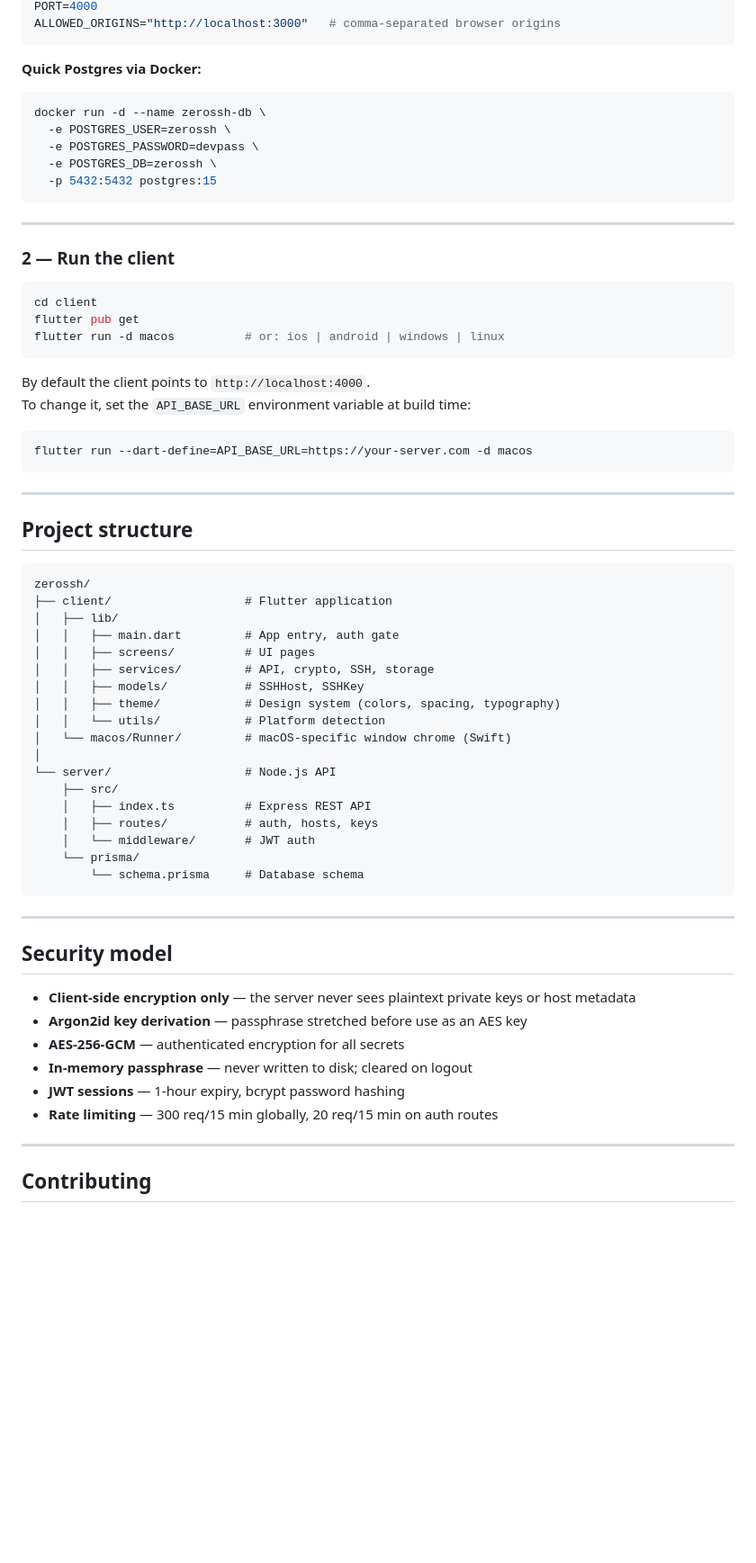
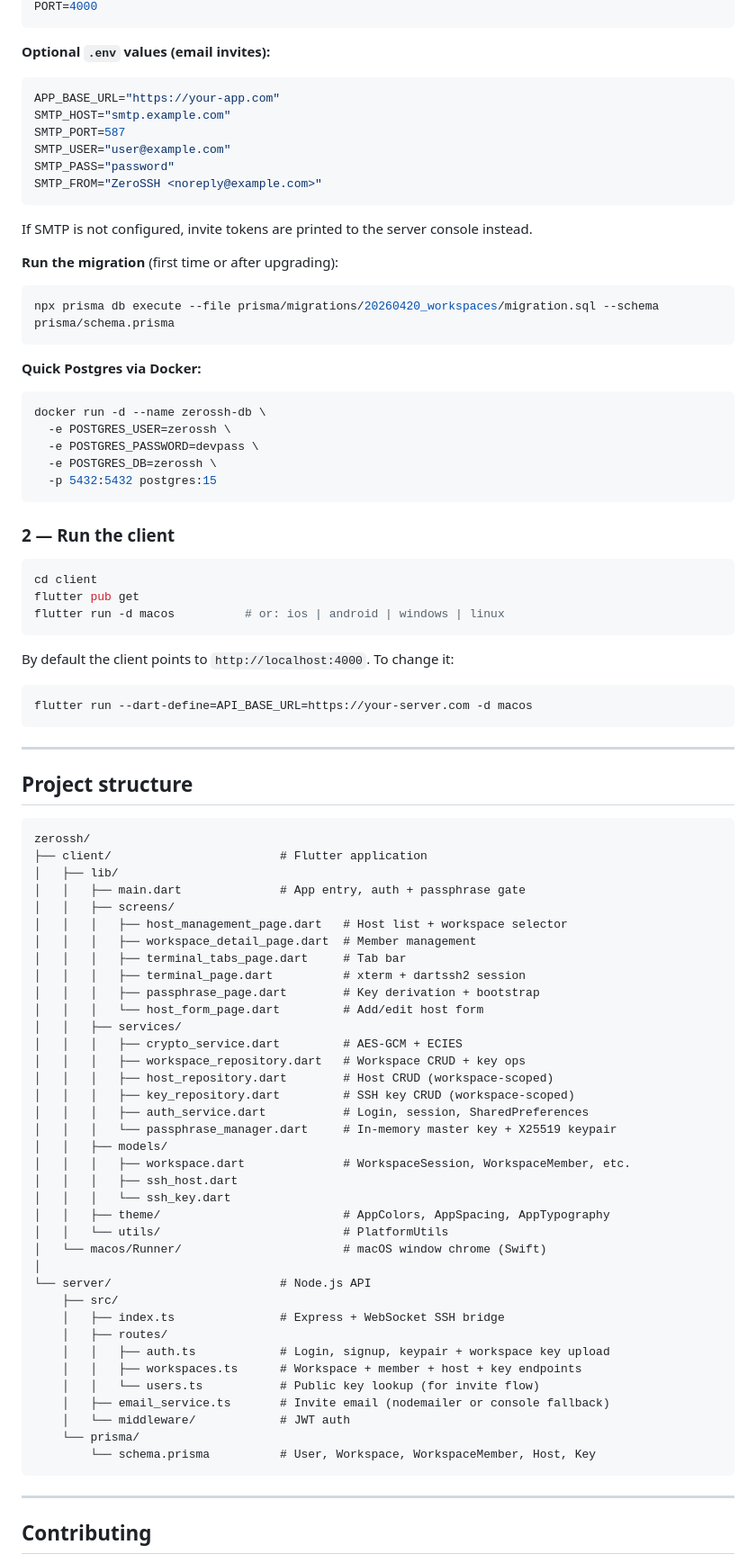
Before and after one commit to nagarpallav007/zero-ssh, a Markdown page: README.md, the part around one of its changes. Shown at 90% size. Drawn GitHub-style; blank space fills up the shorter version.

Commit message:
docs: update README for workspace architecture and ECIES crypto model

````diff
--- a/README.md
+++ b/README.md
@@ -85,5 +141,23 @@ SERVER_KEY_SECRET="<random 32+ char string>"
 PORT=4000
-ALLOWED_ORIGINS="http://localhost:3000"   # comma-separated browser origins
+```
+
+**Optional `.env` values (email invites):**
+
+```env
+APP_BASE_URL="https://your-app.com"
+SMTP_HOST="smtp.example.com"
+SMTP_PORT=587
+SMTP_USER="user@example.com"
+SMTP_PASS="password"
+SMTP_FROM="ZeroSSH <noreply@example.com>"
+```
+
+If SMTP is not configured, invite tokens are printed to the server console instead.
+
+**Run the migration** (first time or after upgrading):
+
+```bash
+npx prisma db execute --file prisma/migrations/20260420_workspaces/migration.sql --schema prisma/schema.prisma
 ```
 
 **Quick Postgres via Docker:**
@@ -96,8 +170,6 @@ docker run -d --name zerossh-db \
   -p 5432:5432 postgres:15
 ```
 
----
-
 ### 2 — Run the client
 
 ```bash
@@ -106,8 +178,7 @@ flutter pub get
 flutter run -d macos          # or: ios | android | windows | linux
 ```
 
-By default the client points to `http://localhost:4000`.
-To change it, set the `API_BASE_URL` environment variable at build time:
+By default the client points to `http://localhost:4000`. To change it:
 
 ```bash
 flutter run --dart-define=API_BASE_URL=https://your-server.com -d macos
@@ -119,35 +190,43 @@ flutter run --dart-define=API_BASE_URL=https://your-server.com -d macos
 
 ```
 zerossh/
-├── client/                   # Flutter application
+├── client/                        # Flutter application
 │   ├── lib/
-│   │   ├── main.dart         # App entry, auth gate
-│   │   ├── screens/          # UI pages
-│   │   ├── services/         # API, crypto, SSH, storage
-│   │   ├── models/           # SSHHost, SSHKey
-│   │   ├── theme/            # Design system (colors, spacing, typography)
-│   │   └── utils/            # Platform detection
-│   └── macos/Runner/         # macOS-specific window chrome (Swift)
+│   │   ├── main.dart              # App entry, auth + passphrase gate
+│   │   ├── screens/
+│   │   │   ├── host_management_page.dart   # Host list + workspace selector
+│   │   │   ├── workspace_detail_page.dart  # Member management
+│   │   │   ├── terminal_tabs_page.dart     # Tab bar
+│   │   │   ├── terminal_page.dart          # xterm + dartssh2 session
+│   │   │   ├── passphrase_page.dart        # Key derivation + bootstrap
+│   │   │   └── host_form_page.dart         # Add/edit host form
+│   │   ├── services/
+│   │   │   ├── crypto_service.dart         # AES-GCM + ECIES
+│   │   │   ├── workspace_repository.dart   # Workspace CRUD + key ops
+│   │   │   ├── host_repository.dart        # Host CRUD (workspace-scoped)
+│   │   │   ├── key_repository.dart         # SSH key CRUD (workspace-scoped)
+│   │   │   ├── auth_service.dart           # Login, session, SharedPreferences
+│   │   │   └── passphrase_manager.dart     # In-memory master key + X25519 keypair
+│   │   ├── models/
+│   │   │   ├── workspace.dart              # WorkspaceSession, WorkspaceMember, etc.
+│   │   │   ├── ssh_host.dart
+│   │   │   └── ssh_key.dart
+│   │   ├── theme/                          # AppColors, AppSpacing, AppTypography
+│   │   └── utils/                          # PlatformUtils
+│   └── macos/Runner/                       # macOS window chrome (Swift)
 │
-└── server/                   # Node.js API
+└── server/                        # Node.js API
     ├── src/
-    │   ├── index.ts          # Express REST API
-    │   ├── routes/           # auth, hosts, keys
-    │   └── middleware/       # JWT auth
+    │   ├── index.ts               # Express + WebSocket SSH bridge
+    │   ├── routes/
+    │   │   ├── auth.ts            # Login, signup, keypair + workspace key upload
+    │   │   ├── workspaces.ts      # Workspace + member + host + key endpoints
+    │   │   └── users.ts           # Public key lookup (for invite flow)
+    │   ├── email_service.ts       # Invite email (nodemailer or console fallback)
+    │   └── middleware/            # JWT auth
     └── prisma/
-        └── schema.prisma     # Database schema
+        └── schema.prisma          # User, Workspace, WorkspaceMember, Host, Key
 ```
-
----
-
-## Security model
-
-- **Client-side encryption only** — the server never sees plaintext private keys or host metadata
-- **Argon2id key derivation** — passphrase stretched before use as an AES key
-- **AES-256-GCM** — authenticated encryption for all secrets
-- **In-memory passphrase** — never written to disk; cleared on logout
-- **JWT sessions** — 1-hour expiry, bcrypt password hashing
-- **Rate limiting** — 300 req/15 min globally, 20 req/15 min on auth routes
 
 ---
 
````
Also changed, not shown: other parts of README.md (+78 -39 lines).
